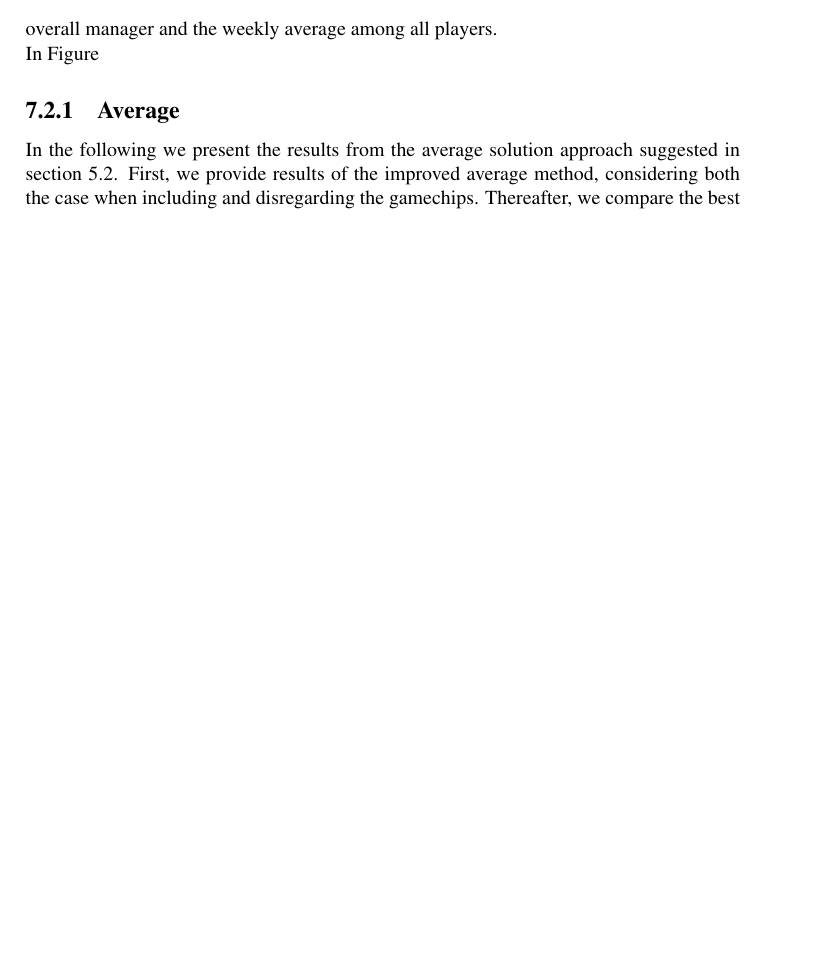
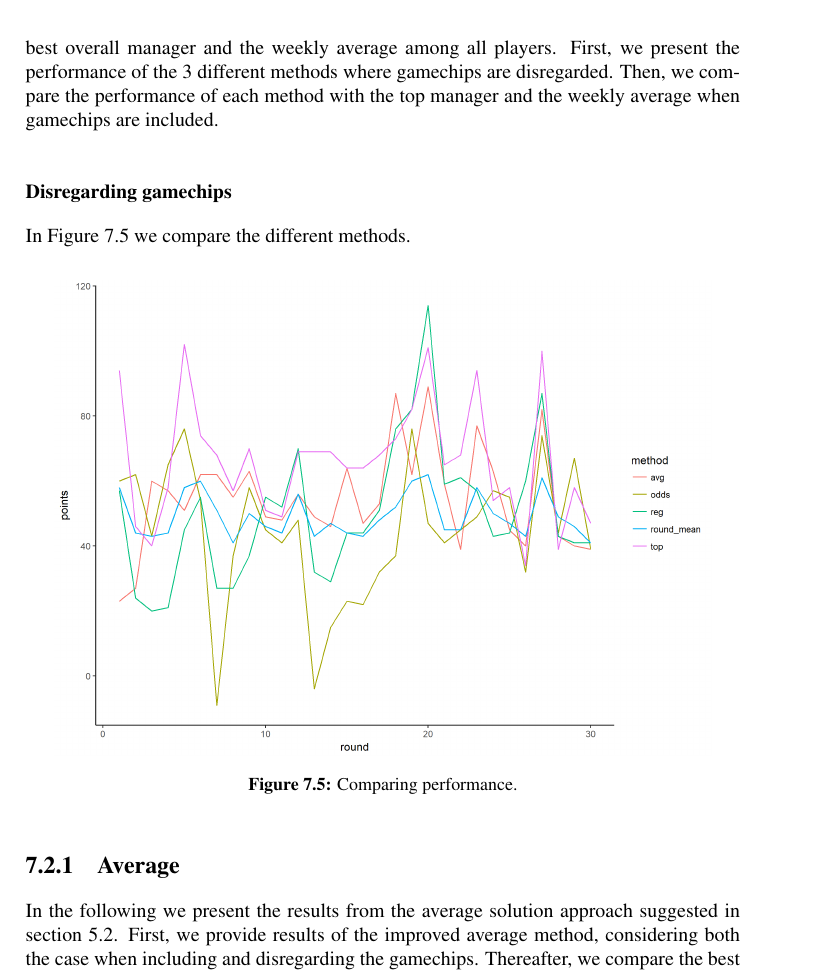
Before and after one commit to willisgram/master_report_1.1, a LaTeX thesis (main.tex, which reads chapter7.tex): part of page 94 of 114, cut so that both start at the same text, the shorter picture padded with empty space. Compiled offline with pdfLaTeX.

Commit message:
Updates from ShareLaTeX

```diff
--- a/chapter7.tex
+++ b/chapter7.tex
@@ -188,11 +188,18 @@ As observed, it is an enormous difference between the optimal solution strategy
     \item  the decision on the threshold(risk) is explained in Experimental setup method.
 \end{enumerate}
 
-In this section we present the computational results for the 3 different forecasting methods. In order to evaluate the results, we compare the results with the performance of the best overall manager and the weekly average among all players.
+In this section we present the computational results for the 3 different forecasting methods. In order to evaluate the results, we compare the results with the performance of the best overall manager and the weekly average among all players. First, we present the performance of the 3 different methods where gamechips are disregarded. Then, we compare the performance of each method with the top manager and the weekly average when gamechips are included.
 
-In Figure
+\subsubsection{Disregarding gamechips}
 
+In Figure \ref{fig:comp_method} we compare the different methods.
 
+\begin{figure}[H]
+    \centering
+    \includegraphics[scale=0.5]{fig/chapter_7/comparison_methods.png}
+    \caption{Comparing performance.}
+\label{fig:comp_method}
+\end{figure}
 
 \subsection{Average} \label{Average_results}
 In the following we present the results from the average solution approach suggested in section \ref{Player_Performance}. First, we provide results of the improved average method, considering both the case when including and disregarding the gamechips. Thereafter, we compare the best results to the ones obtained by the human Fantasy Premier League managers. Finally, we compare the results from the improved average approach to the one suggested by \cite{Bonomo}.
```
